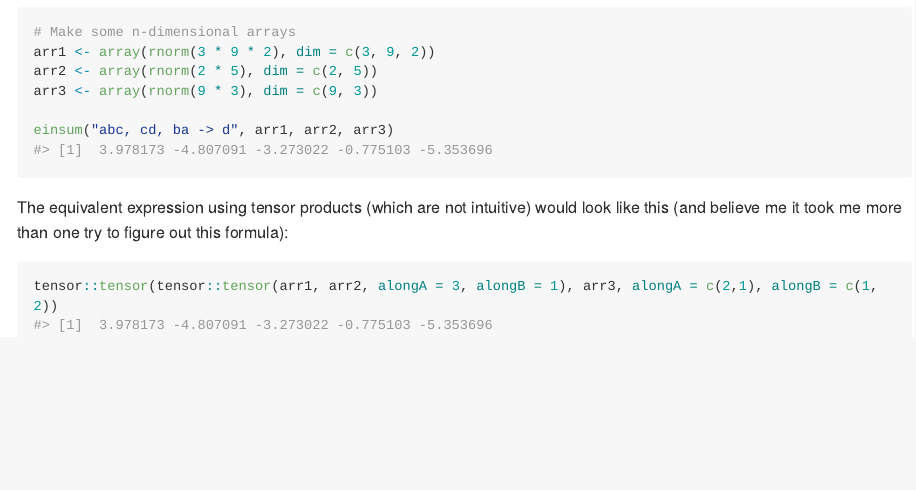
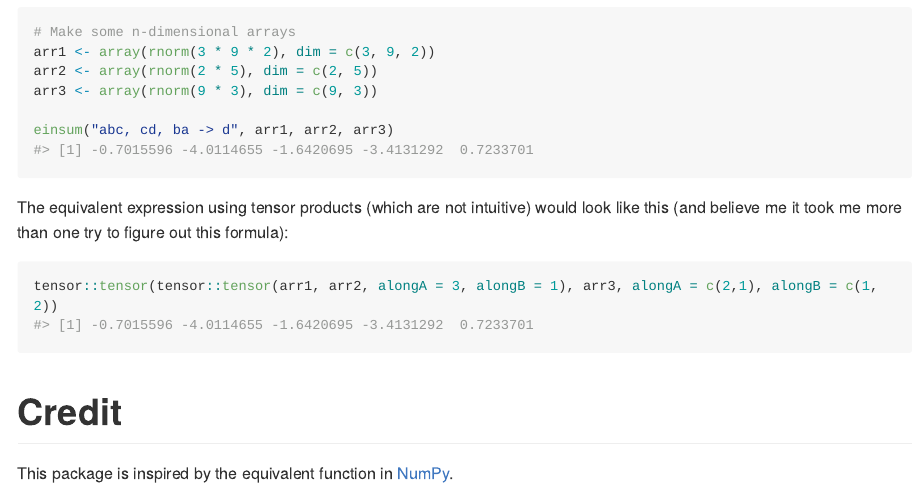
Before and after one commit to const-ae/einsum, an R Markdown document (README.Rmd): the page in a window 1100 px wide, from 1440 px down. The pictures show the output file README.md that the author committed with the source, drawn offline in the style of GitHub; long lines of code are wrapped.

Commit message:
Credit NumPy in README

````diff
--- a/README.Rmd
+++ b/README.Rmd
@@ -81,3 +82,11 @@
 ```{r}
 tensor::tensor(tensor::tensor(arr1, arr2, alongA = 3, alongB = 1), arr3, alongA = c(2,1), alongB = c(1, 2))
 ```
+
+
+
+
+
+# Credit
+
+This package is inspired by the equivalent function in [NumPy](https://numpy.org/doc/stable/reference/generated/numpy.einsum.html).
````
Also changed, not shown: README.md, README.Rmd (1 more changed lines).
